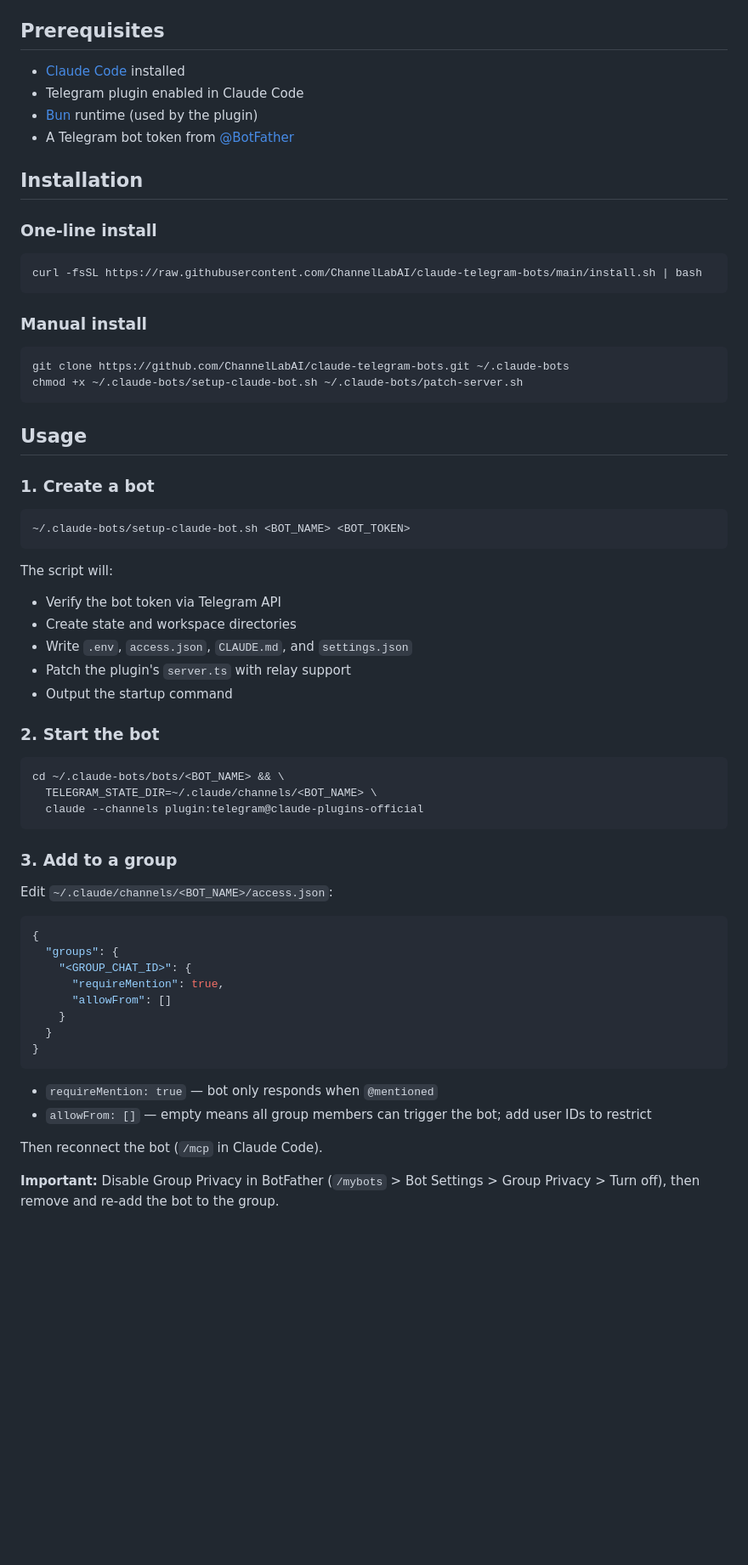
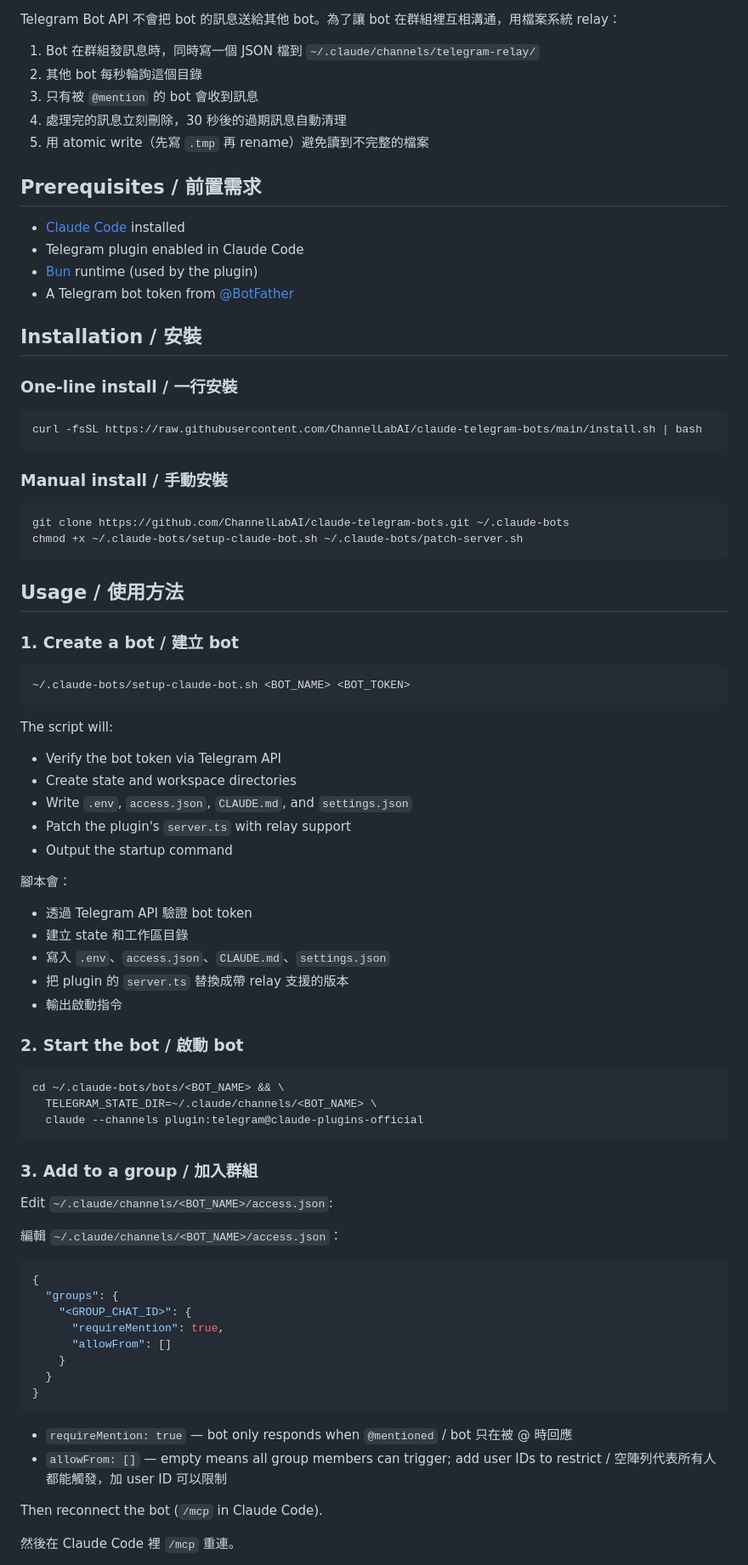
Before and after one commit to ChannelLabAI/claude-telegram-bots, a Markdown page: README.md, the part around one of its changes. Shown at 85% size. Drawn GitHub-style; blank space fills up the shorter version.

Commit message:
Add bilingual README with background context

````diff
--- a/README.md
+++ b/README.md
@@ -39,31 +77,39 @@ Telegram's Bot API does not deliver messages from one bot to another. To enable
 4. Messages are deleted after processing; stale messages are cleaned up after 30 seconds
 5. Atomic writes (write to `.tmp`, then rename) prevent reading incomplete files
 
-## Prerequisites
+Telegram Bot API 不會把 bot 的訊息送給其他 bot。為了讓 bot 在群組裡互相溝通，用檔案系統 relay：
+
+1. Bot 在群組發訊息時，同時寫一個 JSON 檔到 `~/.claude/channels/telegram-relay/`
+2. 其他 bot 每秒輪詢這個目錄
+3. 只有被 `@mention` 的 bot 會收到訊息
+4. 處理完的訊息立刻刪除，30 秒後的過期訊息自動清理
+5. 用 atomic write（先寫 `.tmp` 再 rename）避免讀到不完整的檔案
+
+## Prerequisites / 前置需求
 
 - [Claude Code](https://claude.com/claude-code) installed
 - Telegram plugin enabled in Claude Code
 - [Bun](https://bun.sh) runtime (used by the plugin)
 - A Telegram bot token from [@BotFather](https://t.me/BotFather)
 
-## Installation
+## Installation / 安裝
 
-### One-line install
+### One-line install / 一行安裝
 
 ```bash
 curl -fsSL https://raw.githubusercontent.com/ChannelLabAI/claude-telegram-bots/main/install.sh | bash
 ```
 
-### Manual install
+### Manual install / 手動安裝
 
 ```bash
 git clone https://github.com/ChannelLabAI/claude-telegram-bots.git ~/.claude-bots
 chmod +x ~/.claude-bots/setup-claude-bot.sh ~/.claude-bots/patch-server.sh
 ```
 
-## Usage
+## Usage / 使用方法
 
-### 1. Create a bot
+### 1. Create a bot / 建立 bot
 
 ```bash
 ~/.claude-bots/setup-claude-bot.sh <BOT_NAME> <BOT_TOKEN>
@@ -76,7 +122,14 @@ The script will:
 - Patch the plugin's `server.ts` with relay support
 - Output the startup command
 
-### 2. Start the bot
+腳本會：
+- 透過 Telegram API 驗證 bot token
+- 建立 state 和工作區目錄
+- 寫入 `.env`、`access.json`、`CLAUDE.md`、`settings.json`
+- 把 plugin 的 `server.ts` 替換成帶 relay 支援的版本
+- 輸出啟動指令
+
+### 2. Start the bot / 啟動 bot
 
 ```bash
 cd ~/.claude-bots/bots/<BOT_NAME> && \
@@ -84,9 +137,11 @@ cd ~/.claude-bots/bots/<BOT_NAME> && \
   claude --channels plugin:telegram@claude-plugins-official
 ```
 
-### 3. Add to a group
+### 3. Add to a group / 加入群組
 
 Edit `~/.claude/channels/<BOT_NAME>/access.json`:
+
+編輯 `~/.claude/channels/<BOT_NAME>/access.json`：
 
 ```json
 {
@@ -99,10 +154,10 @@ Edit `~/.claude/channels/<BOT_NAME>/access.json`:
 }
 ```
 
-- `requireMention: true` — bot only responds when `@mentioned`
-- `allowFrom: []` — empty means all group members can trigger the bot; add user IDs to restrict
+- `requireMention: true` — bot only responds when `@mentioned` / bot 只在被 @ 時回應
+- `allowFrom: []` — empty means all group members can trigger; add user IDs to restrict / 空陣列代表所有人都能觸發，加 user ID 可以限制
 
 Then reconnect the bot (`/mcp` in Claude Code).
 
-**Important:** Disable Group Privacy in BotFather (`/mybots` > Bot Settings > Group Privacy > Turn off), then remove and re-add the bot to the group.
+然後在 Claude Code 裡 `/mcp` 重連。
 
````
Also changed, not shown: other parts of README.md (+53 -7 lines).
